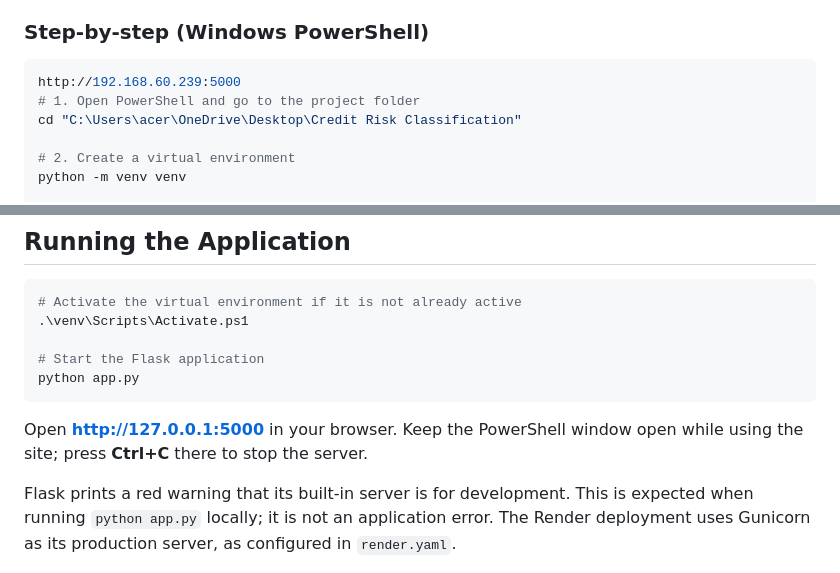
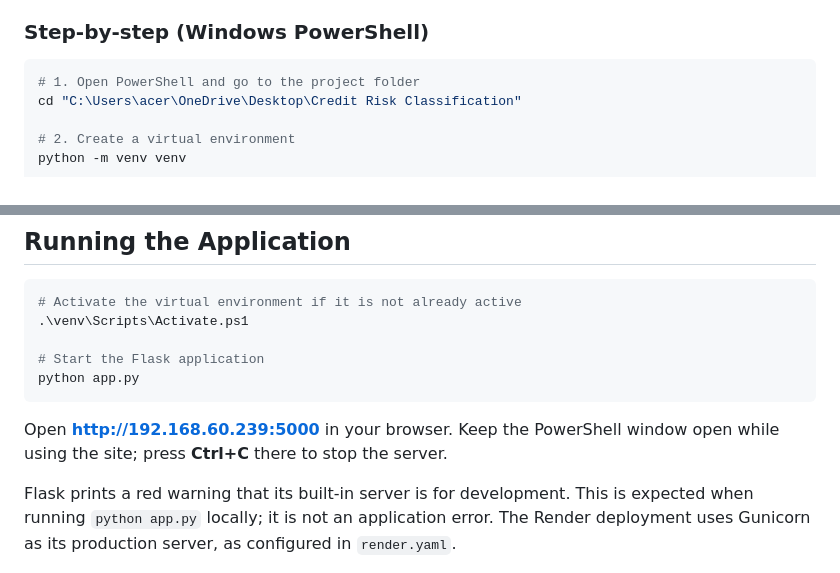
Before and after one commit to sriramkrishnakadiyam/credit-risk-analysis, a Markdown page: README.md, 2 parts joined by grey strips. Drawn GitHub-style.

Commit message:
Change local server URL from 127.0.0.1 to 192.168.60.239
Updated the local server URL in the README for clarity.

````diff
--- a/README.md
+++ b/README.md
@@ -168,7 +168,6 @@ Credit-Risk-Classification/
 ### Step-by-step (Windows PowerShell)
 
 ```powershell
-http://192.168.60.239:5000
 # 1. Open PowerShell and go to the project folder
 cd "C:\Users\acer\OneDrive\Desktop\Credit Risk Classification"
 
@@ -236,7 +235,7 @@ python train_model.py
 python app.py
 ```
 
-Open **http://127.0.0.1:5000** in your browser. Keep the PowerShell window open while using the site; press **Ctrl+C** there to stop the server.
+Open **http://192.168.60.239:5000** in your browser. Keep the PowerShell window open while using the site; press **Ctrl+C** there to stop the server.
 
 Flask prints a red warning that its built-in server is for development. This is expected when running `python app.py` locally; it is not an application error. The Render deployment uses Gunicorn as its production server, as configured in `render.yaml`.
 
````
